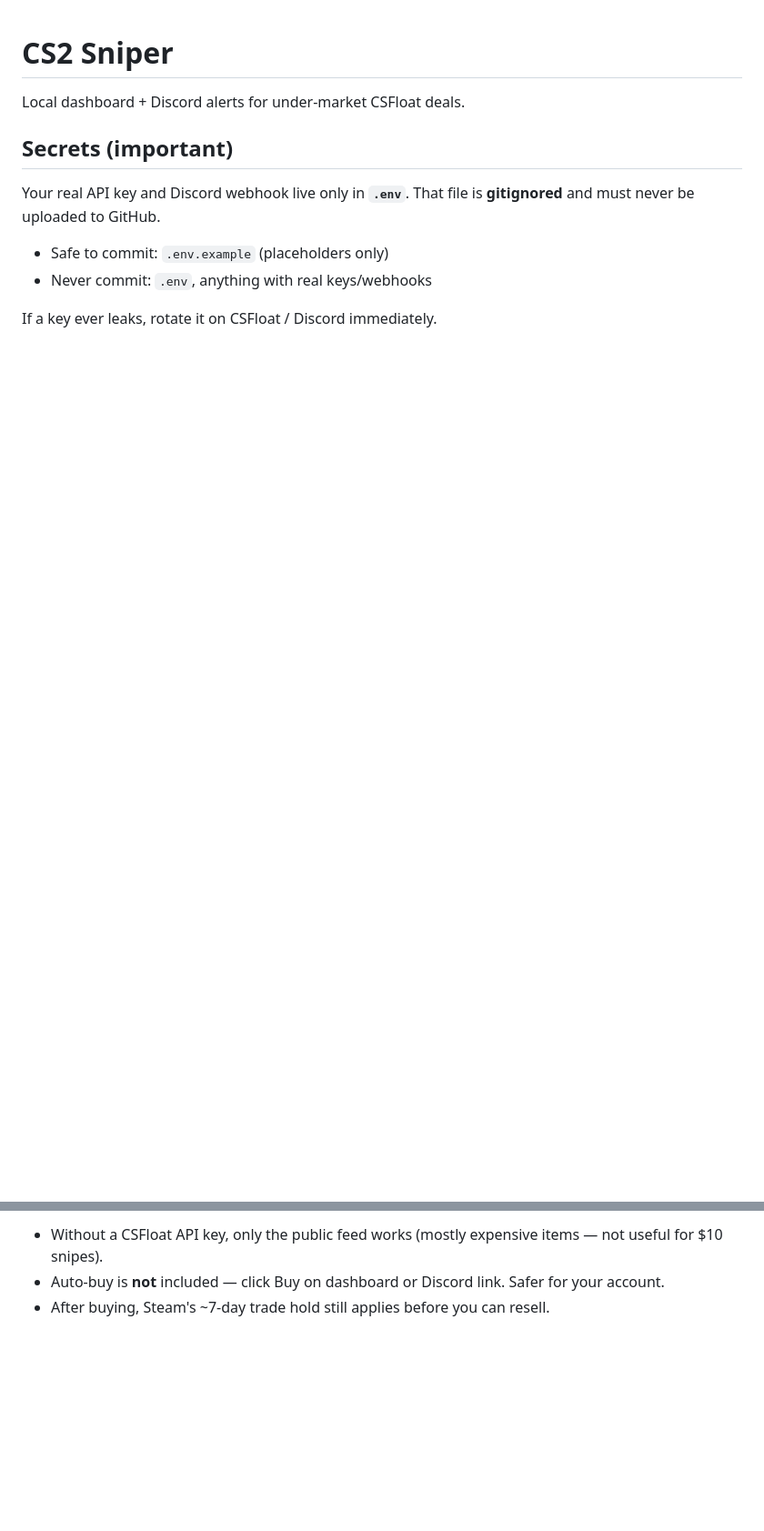
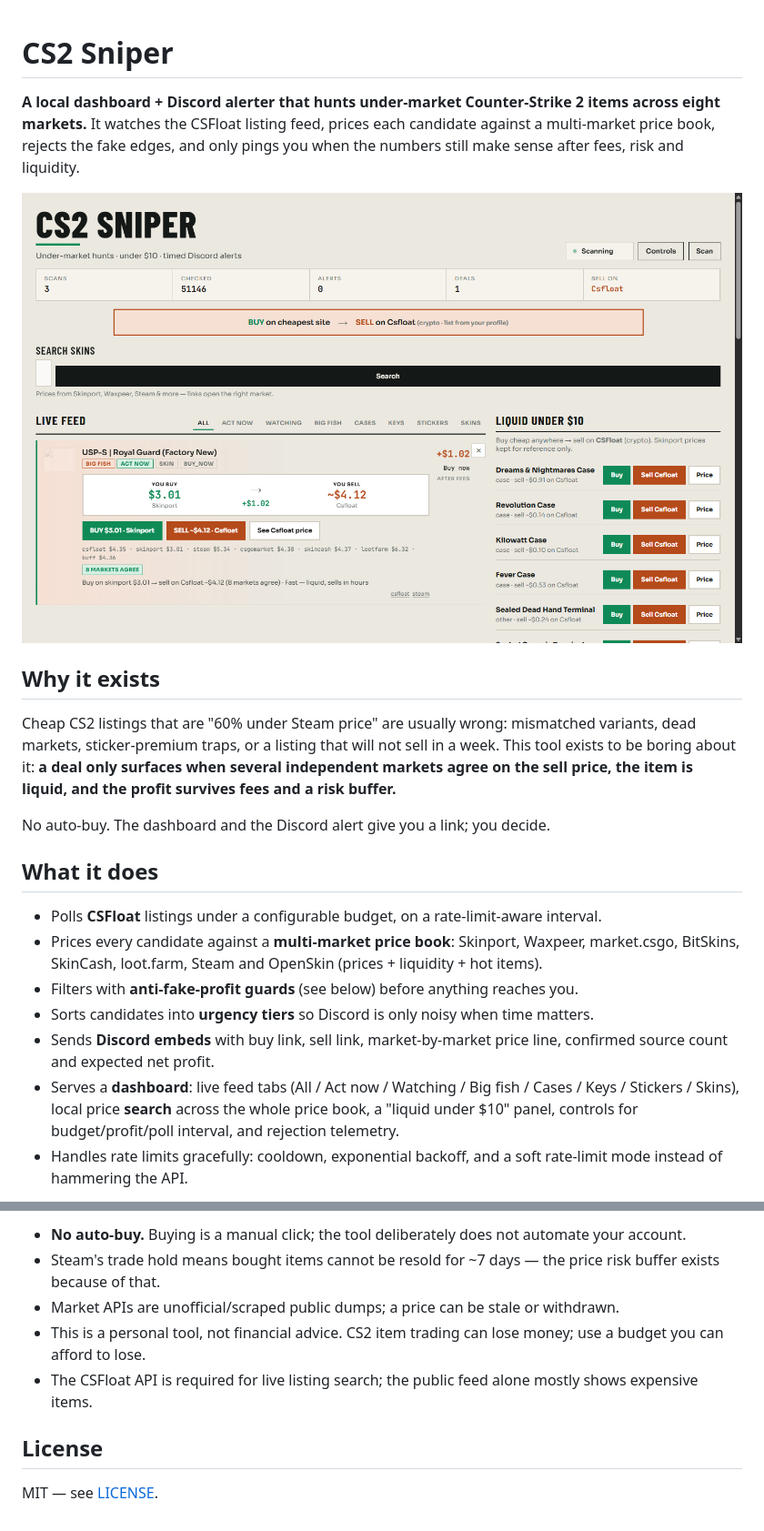
Before and after one commit to Soophere/cs2-sniper, a Markdown page: README.md, 2 parts joined by grey strips. Shown at 91% size. GitHub-like rendering; pictures changed too: screenshots/dashboard.png (added); blank space fills up the shorter version.

```diff
--- a/README.md
+++ b/README.md
@@ -1,13 +1,33 @@
 # CS2 Sniper
 
-Local dashboard + Discord alerts for under-market CSFloat deals.
+**A local dashboard + Discord alerter that hunts under-market Counter-Strike 2 items across eight
+markets.** It watches the CSFloat listing feed, prices each candidate against a multi-market price
+book, rejects the fake edges, and only pings you when the numbers still make sense after fees,
+risk and liquidity.
 
-## Secrets (important)
+![CS2 Sniper dashboard](screenshots/dashboard.png)
 
-Your real API key and Discord webhook live only in **`.env`**.
-That file is **gitignored** and must never be uploaded to GitHub.
+## Why it exists
 
-- Safe to commit: `.env.example` (placeholders only)
-- Never commit: `.env`, anything with real keys/webhooks
+Cheap CS2 listings that are "60% under Steam price" are usually wrong: mismatched variants, dead
+markets, sticker-premium traps, or a listing that will not sell in a week. This tool exists to be
+boring about it: **a deal only surfaces when several independent markets agree on the sell price,
+the item is liquid, and the profit survives fees and a risk buffer.**
 
-If a key ever leaks, rotate it on CSFloat / Discord immediately.
+No auto-buy. The dashboard and the Discord alert give you a link; you decide.
+
+## What it does
+
+- Polls **CSFloat** listings under a configurable budget, on a rate-limit-aware interval.
+- Prices every candidate against a **multi-market price book**: Skinport, Waxpeer, market.csgo,
+  BitSkins, SkinCash, loot.farm, Steam and OpenSkin (prices + liquidity + hot items).
+- Filters with **anti-fake-profit guards** (see below) before anything reaches you.
+- Sorts candidates into **urgency tiers** so Discord is only noisy when time matters.
+- Sends **Discord embeds** with buy link, sell link, market-by-market price line, confirmed source
+  count and expected net profit.
+- Serves a **dashboard**: live feed tabs (All / Act now / Watching / Big fish / Cases / Keys /
+  Stickers / Skins), local price **search** across the whole price book, a "liquid under $10" panel,
+  controls for budget/profit/poll interval, and rejection telemetry.
+- Handles rate limits gracefully: cooldown, exponential backoff, and a soft rate-limit mode instead
+  of hammering the API.
+
@@ -66,4 +118,13 @@ python -m server.main
 
-- Without a CSFloat API key, only the public feed works (mostly expensive items — not useful for $10 snipes).
-- Auto-buy is **not** included — click Buy on dashboard or Discord link. Safer for your account.
-- After buying, Steam's ~7-day trade hold still applies before you can resell.
+- **No auto-buy.** Buying is a manual click; the tool deliberately does not automate your account.
+- Steam's trade hold means bought items cannot be resold for ~7 days — the price risk buffer
+  exists because of that.
+- Market APIs are unofficial/scraped public dumps; a price can be stale or withdrawn.
+- This is a personal tool, not financial advice. CS2 item trading can lose money; use a budget you
+  can afford to lose.
+- The CSFloat API is required for live listing search; the public feed alone mostly shows expensive
+  items.
+
+## License
+
+MIT — see [LICENSE](LICENSE).
```
Also changed, not shown: other parts of README.md (+66 -34 lines), screenshots/controls.png (added), 1 other file.
